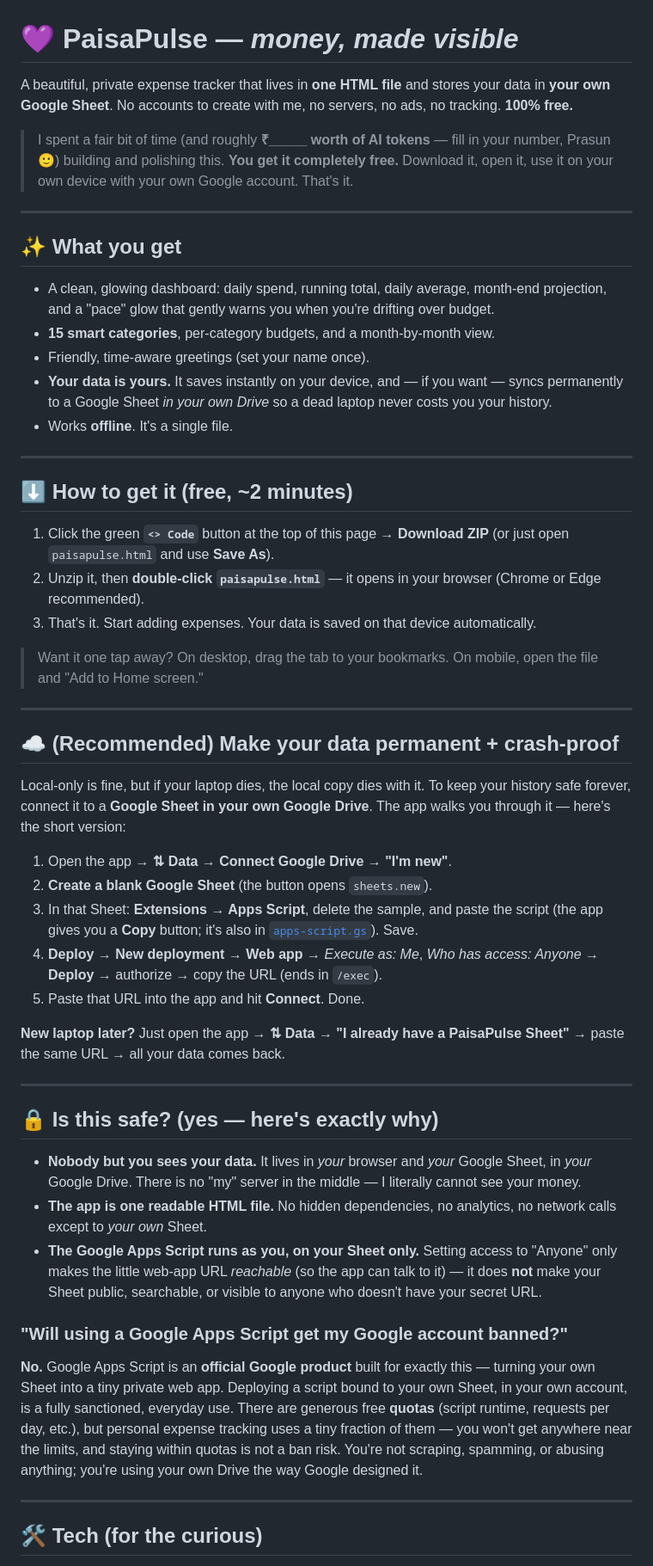
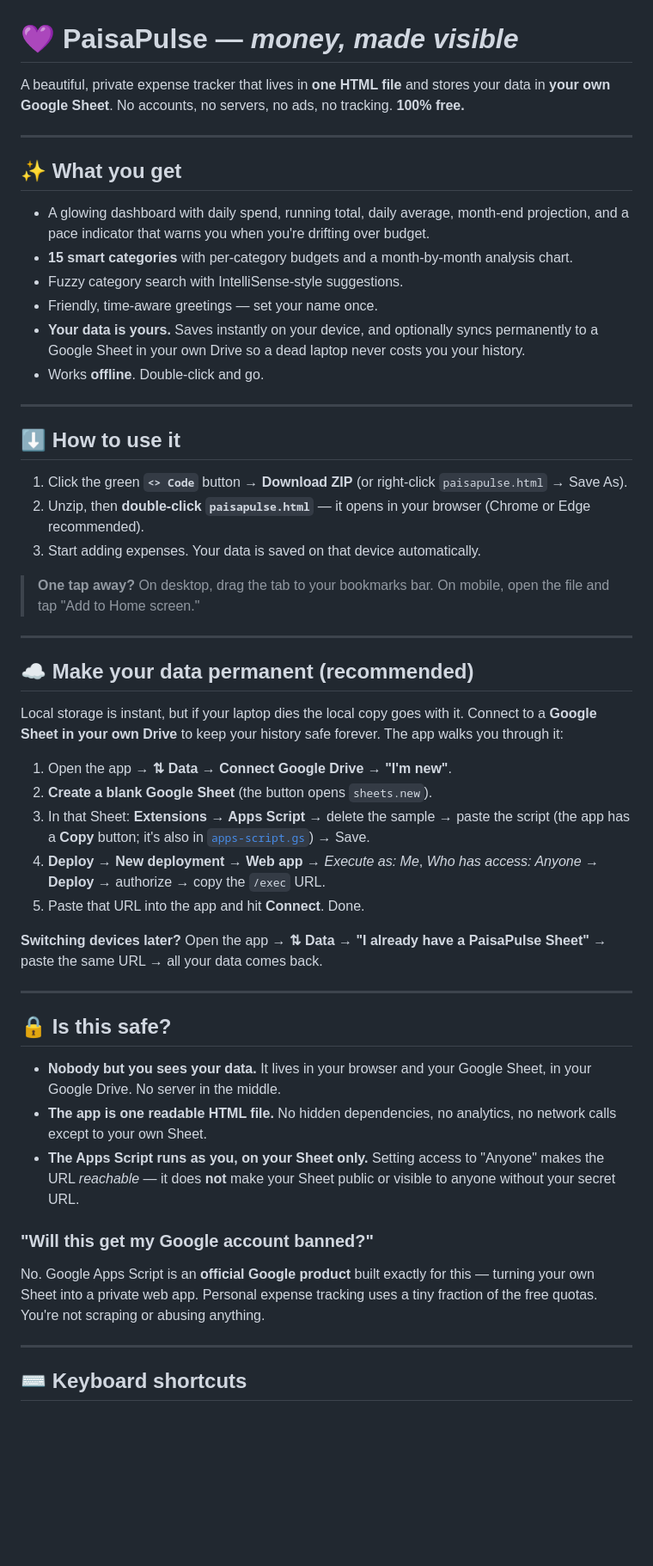
Before and after one commit to theprasunbanerjee/paisapulse, a Markdown page: README.md, the part around one of its changes. Shown at 86% size. Drawn GitHub-style; blank space fills up the shorter version.

Commit message:
Update README: reflect new src/ structure, keyboard shortcuts table, dev workflow

```diff
--- a/README.md
+++ b/README.md
@@ -1,55 +1,54 @@
 # 💜 PaisaPulse — *money, made visible*
 
-A beautiful, private expense tracker that lives in **one HTML file** and stores your data in **your own Google Sheet**. No accounts to create with me, no servers, no ads, no tracking. **100% free.**
-
-> I spent a fair bit of time (and roughly **₹_____ worth of AI tokens** — fill in your number, Prasun 🙂) building and polishing this. **You get it completely free.** Download it, open it, use it on your own device with your own Google account. That's it.
+A beautiful, private expense tracker that lives in **one HTML file** and stores your data in **your own Google Sheet**. No accounts, no servers, no ads, no tracking. **100% free.**
 
 ---
 
 ## ✨ What you get
 
-- A clean, glowing dashboard: daily spend, running total, daily average, month-end projection, and a "pace" glow that gently warns you when you're drifting over budget.
-- **15 smart categories**, per-category budgets, and a month-by-month view.
-- Friendly, time-aware greetings (set your name once).
-- **Your data is yours.** It saves instantly on your device, and — if you want — syncs permanently to a Google Sheet *in your own Drive* so a dead laptop never costs you your history.
-- Works **offline**. It's a single file.
+- A glowing dashboard with daily spend, running total, daily average, month-end projection, and a pace indicator that warns you when you're drifting over budget.
+- **15 smart categories** with per-category budgets and a month-by-month analysis chart.
+- Fuzzy category search with IntelliSense-style suggestions.
+- Friendly, time-aware greetings — set your name once.
+- **Your data is yours.** Saves instantly on your device, and optionally syncs permanently to a Google Sheet in your own Drive so a dead laptop never costs you your history.
+- Works **offline**. Double-click and go.
 
 ---
 
-## ⬇️ How to get it (free, ~2 minutes)
+## ⬇️ How to use it
 
-1. Click the green **`<> Code`** button at the top of this page → **Download ZIP** (or just open `paisapulse.html` and use **Save As**).
-2. Unzip it, then **double-click `paisapulse.html`** — it opens in your browser (Chrome or Edge recommended).
-3. That's it. Start adding expenses. Your data is saved on that device automatically.
+1. Click the green **`<> Code`** button → **Download ZIP** (or right-click `paisapulse.html` → Save As).
+2. Unzip, then **double-click `paisapulse.html`** — it opens in your browser (Chrome or Edge recommended).
+3. Start adding expenses. Your data is saved on that device automatically.
 
-> Want it one tap away? On desktop, drag the tab to your bookmarks. On mobile, open the file and "Add to Home screen."
+> **One tap away?** On desktop, drag the tab to your bookmarks bar. On mobile, open the file and tap "Add to Home screen."
 
 ---
 
-## ☁️ (Recommended) Make your data permanent + crash-proof
+## ☁️ Make your data permanent (recommended)
 
-Local-only is fine, but if your laptop dies, the local copy dies with it. To keep your history safe forever, connect it to a **Google Sheet in your own Google Drive**. The app walks you through it — here's the short version:
+Local storage is instant, but if your laptop dies the local copy goes with it. Connect to a **Google Sheet in your own Drive** to keep your history safe forever. The app walks you through it:
 
 1. Open the app → **⇅ Data → Connect Google Drive → "I'm new"**.
 2. **Create a blank Google Sheet** (the button opens `sheets.new`).
-3. In that Sheet: **Extensions → Apps Script**, delete the sample, and paste the script (the app gives you a **Copy** button; it's also in [`apps-script.gs`](apps-script.gs)). Save.
-4. **Deploy → New deployment → Web app** → *Execute as: Me*, *Who has access: Anyone* → **Deploy** → authorize → copy the URL (ends in `/exec`).
+3. In that Sheet: **Extensions → Apps Script** → delete the sample → paste the script (the app has a **Copy** button; it's also in [`apps-script.gs`](apps-script.gs)) → Save.
+4. **Deploy → New deployment → Web app** → *Execute as: Me*, *Who has access: Anyone* → **Deploy** → authorize → copy the `/exec` URL.
 5. Paste that URL into the app and hit **Connect**. Done.
 
-**New laptop later?** Just open the app → **⇅ Data → "I already have a PaisaPulse Sheet"** → paste the same URL → all your data comes back.
+**Switching devices later?** Open the app → **⇅ Data → "I already have a PaisaPulse Sheet"** → paste the same URL → all your data comes back.
 
 ---
 
-## 🔒 Is this safe? (yes — here's exactly why)
+## 🔒 Is this safe?
 
-- **Nobody but you sees your data.** It lives in *your* browser and *your* Google Sheet, in *your* Google Drive. There is no "my" server in the middle — I literally cannot see your money.
-- **The app is one readable HTML file.** No hidden dependencies, no analytics, no network calls except to *your own* Sheet.
-- **The Google Apps Script runs as you, on your Sheet only.** Setting access to "Anyone" only makes the little web-app URL *reachable* (so the app can talk to it) — it does **not** make your Sheet public, searchable, or visible to anyone who doesn't have your secret URL.
+- **Nobody but you sees your data.** It lives in your browser and your Google Sheet, in your Google Drive. No server in the middle.
+- **The app is one readable HTML file.** No hidden dependencies, no analytics, no network calls except to your own Sheet.
+- **The Apps Script runs as you, on your Sheet only.** Setting access to "Anyone" makes the URL *reachable* — it does **not** make your Sheet public or visible to anyone without your secret URL.
 
-### "Will using a Google Apps Script get my Google account banned?"
-**No.** Google Apps Script is an **official Google product** built for exactly this — turning your own Sheet into a tiny private web app. Deploying a script bound to your own Sheet, in your own account, is a fully sanctioned, everyday use. There are generous free **quotas** (script runtime, requests per day, etc.), but personal expense tracking uses a tiny fraction of them — you won't get anywhere near the limits, and staying within quotas is not a ban risk. You're not scraping, spamming, or abusing anything; you're using your own Drive the way Google designed it.
+### "Will this get my Google account banned?"
+No. Google Apps Script is an **official Google product** built exactly for this — turning your own Sheet into a private web app. Personal expense tracking uses a tiny fraction of the free quotas. You're not scraping or abusing anything.
 
 ---
 
-## 🛠️ Tech (for the curious)
+## ⌨️ Keyboard shortcuts
 
```
Also changed, not shown: other parts of README.md (+46 -1 lines).
